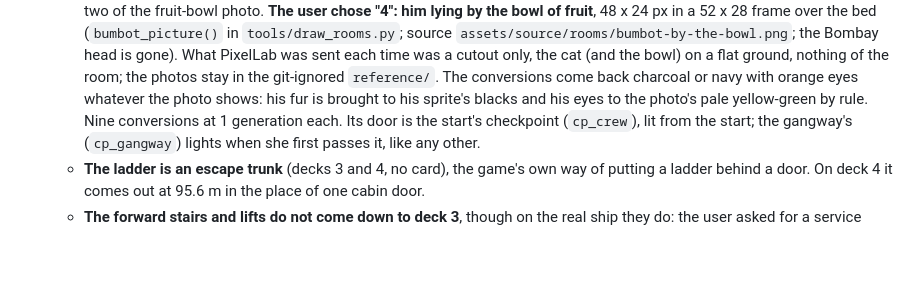
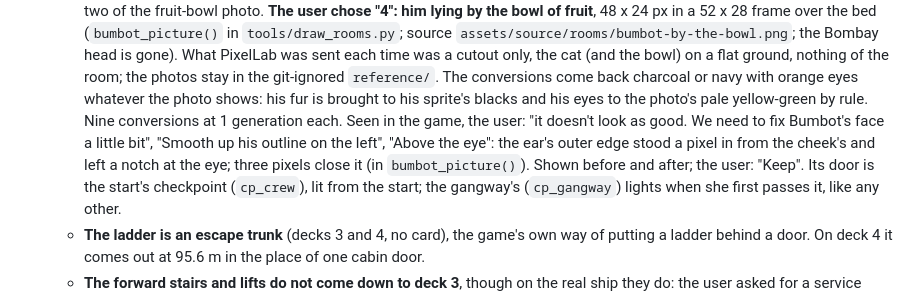
Before and after one commit to ramzesich/mysterious_female, a Markdown page: docs/progress-decisions.md, the part around the change. Drawn GitHub-style; blank space fills up the shorter version.

Commit message:
Bumbot's picture: his outline on the left, above the eye, smoothed
Co-Authored-By: Claude Fable 5.2 <noreply@anthropic.com>

```diff
--- a/docs/progress-decisions.md
+++ b/docs/progress-decisions.md
@@ -1339,7 +1339,11 @@ be built until they say so.
      on a flat ground, nothing of the room; the photos stay in the git-ignored `reference/`.
      The conversions come back charcoal or navy with orange eyes whatever the photo shows:
      his fur is brought to his sprite's blacks and his eyes to the photo's pale yellow-green by
-     rule. Nine conversions at 1 generation each. Its door is the start's checkpoint (`cp_crew`), lit from the start; the
+     rule. Nine conversions at 1 generation each. Seen in the game, the user: "it doesn't look
+     as good. We need to fix Bumbot's face a little bit", "Smooth up his outline on the left",
+     "Above the eye": the ear's outer edge stood a pixel in from the cheek's and left a notch
+     at the eye; three pixels close it (in `bumbot_picture()`). Shown before and after; the
+     user: "Keep". Its door is the start's checkpoint (`cp_crew`), lit from the start; the
      gangway's (`cp_gangway`) lights when she first passes it, like any other.
    - **The ladder is an escape trunk** (decks 3 and 4, no card), the game's own way of putting a
      ladder behind a door. On deck 4 it comes out at 95.6 m in the place of one cabin door.
```
Also changed, not shown: assets/ship/rooms/crewcabin.png, 1 other file.
